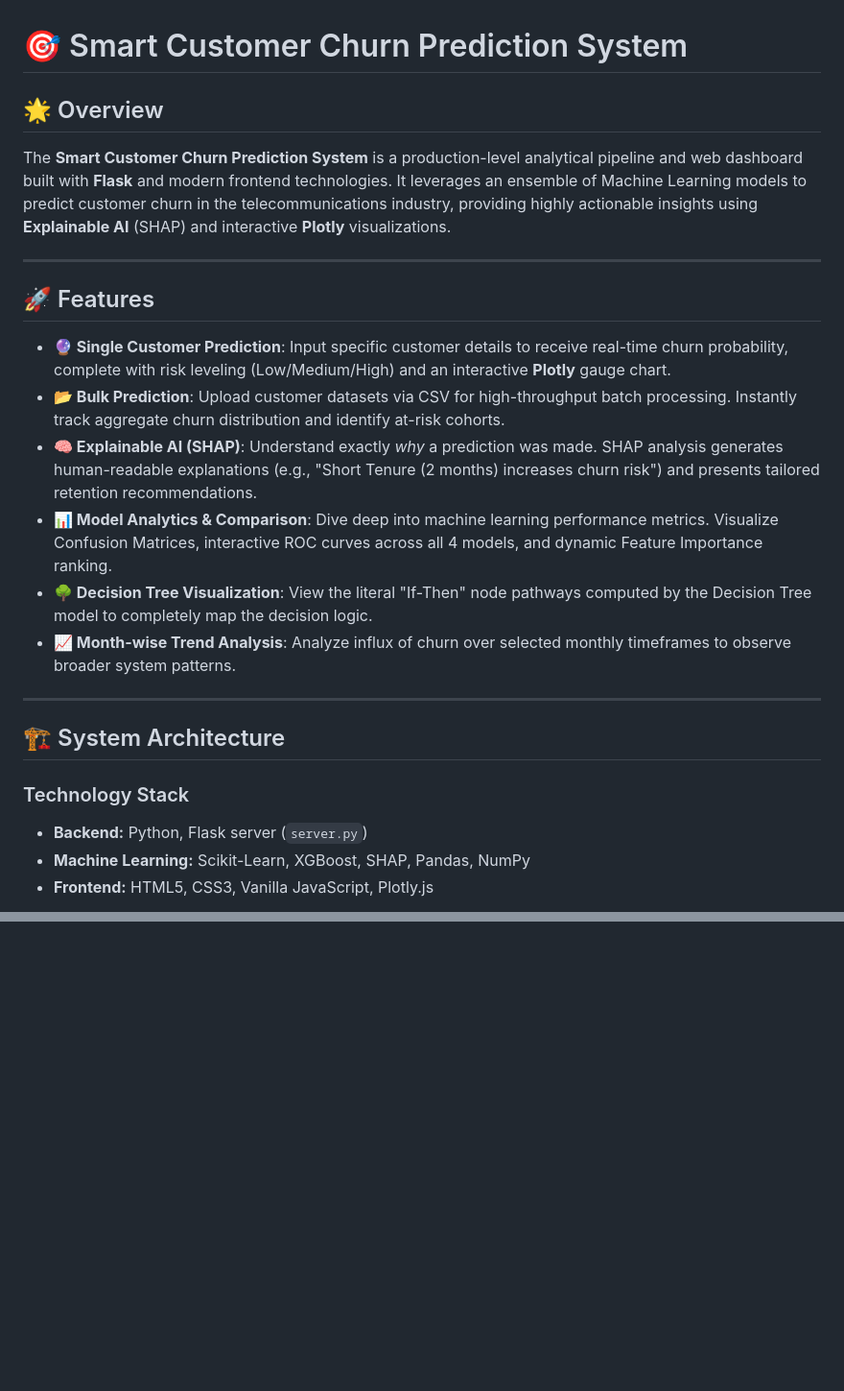
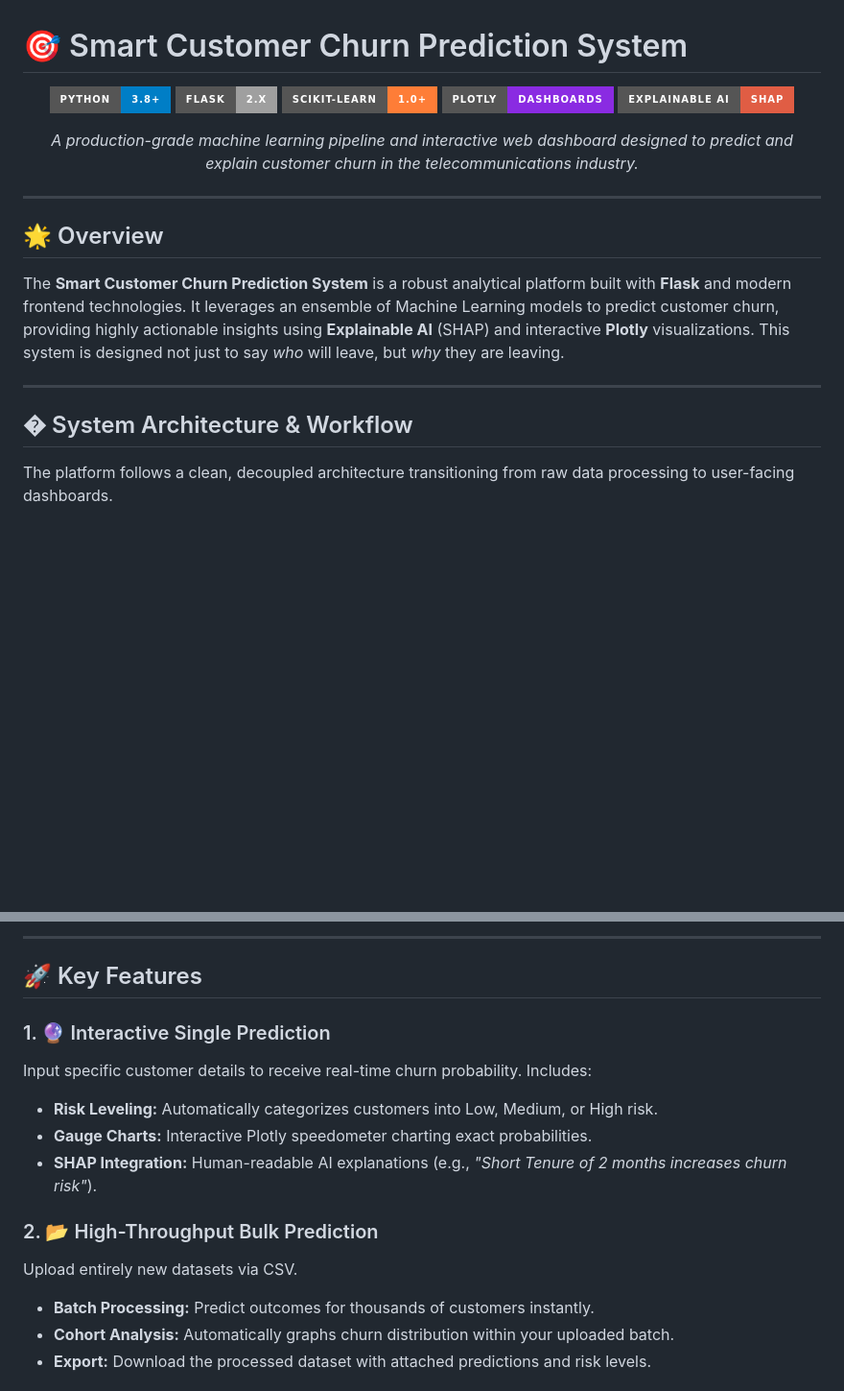
Before and after one commit to churnpredictor/ccp, a Markdown page: README.md, 2 parts joined by grey strips. Shown at 96% size. Drawn GitHub-style; badges without logos; blank space fills up the shorter version.

```diff
--- a/README.md
+++ b/README.md
@@ -1,25 +1,26 @@
 # 🎯 Smart Customer Churn Prediction System
 
-## 🌟 Overview
-The **Smart Customer Churn Prediction System** is a production-level analytical pipeline and web dashboard built with **Flask** and modern frontend technologies. It leverages an ensemble of Machine Learning models to predict customer churn in the telecommunications industry, providing highly actionable insights using **Explainable AI** (SHAP) and interactive **Plotly** visualizations.
+<div align="center">
+
+[![Python](https://img.shields.io/badge/Python-3.8%2B-blue?style=for-the-badge&logo=python&logoColor=white)](https://www.python.org/)
+[![Flask](https://img.shields.io/badge/Flask-2.x-lightgrey?style=for-the-badge&logo=flask&logoColor=white)](https://flask.palletsprojects.com/)
+[![Scikit-Learn](https://img.shields.io/badge/scikit--learn-1.0%2B-orange?style=for-the-badge&logo=scikit-learn&logoColor=white)](https://scikit-learn.org/)
+[![Plotly](https://img.shields.io/badge/Plotly-Dashboards-blueviolet?style=for-the-badge&logo=plotly&logoColor=white)](https://plotly.com/)
+[![SHAP](https://img.shields.io/badge/Explainable_AI-SHAP-red?style=for-the-badge)](https://shap.readthedocs.io/)
+
+*A production-grade machine learning pipeline and interactive web dashboard designed to predict and explain customer churn in the telecommunications industry.*
+
+</div>
 
 ---
 
-## 🚀 Features
+## 🌟 Overview
 
-- **🔮 Single Customer Prediction**: Input specific customer details to receive real-time churn probability, complete with risk leveling (Low/Medium/High) and an interactive **Plotly** gauge chart.
-- **📂 Bulk Prediction**: Upload customer datasets via CSV for high-throughput batch processing. Instantly track aggregate churn distribution and identify at-risk cohorts.
-- **🧠 Explainable AI (SHAP)**: Understand exactly *why* a prediction was made. SHAP analysis generates human-readable explanations (e.g., "Short Tenure (2 months) increases churn risk") and presents tailored retention recommendations.
-- **📊 Model Analytics & Comparison**: Dive deep into machine learning performance metrics. Visualize Confusion Matrices, interactive ROC curves across all 4 models, and dynamic Feature Importance ranking.
-- **🌳 Decision Tree Visualization**: View the literal "If-Then" node pathways computed by the Decision Tree model to completely map the decision logic.
-- **📈 Month-wise Trend Analysis**: Analyze influx of churn over selected monthly timeframes to observe broader system patterns.
+The **Smart Customer Churn Prediction System** is a robust analytical platform built with **Flask** and modern frontend technologies. It leverages an ensemble of Machine Learning models to predict customer churn, providing highly actionable insights using **Explainable AI** (SHAP) and interactive **Plotly** visualizations. This system is designed not just to say *who* will leave, but *why* they are leaving.
 
 ---
 
-## 🏗 System Architecture
+## � System Architecture & Workflow
 
-### Technology Stack
-- **Backend:** Python, Flask server (`server.py`)
-- **Machine Learning:** Scikit-Learn, XGBoost, SHAP, Pandas, NumPy
-- **Frontend:** HTML5, CSS3, Vanilla JavaScript, Plotly.js
+The platform follows a clean, decoupled architecture transitioning from raw data processing to user-facing dashboards.
 
@@ -30,0 +58,16 @@ The **Smart Customer Churn Prediction System** is a production-level analytical
+---
+
+## 🚀 Key Features
+
+### 1. 🔮 Interactive Single Prediction
+Input specific customer details to receive real-time churn probability. Includes:
+*   **Risk Leveling:** Automatically categorizes customers into Low, Medium, or High risk.
+*   **Gauge Charts:** Interactive Plotly speedometer charting exact probabilities.
+*   **SHAP Integration:** Human-readable AI explanations (e.g., *"Short Tenure of 2 months increases churn risk"*).
+
+### 2. 📂 High-Throughput Bulk Prediction
+Upload entirely new datasets via CSV.
+*   **Batch Processing:** Predict outcomes for thousands of customers instantly.
+*   **Cohort Analysis:** Automatically graphs churn distribution within your uploaded batch.
+*   **Export:** Download the processed dataset with attached predictions and risk levels.
+
```
Also changed, not shown: other parts of README.md (+94 -27 lines).
